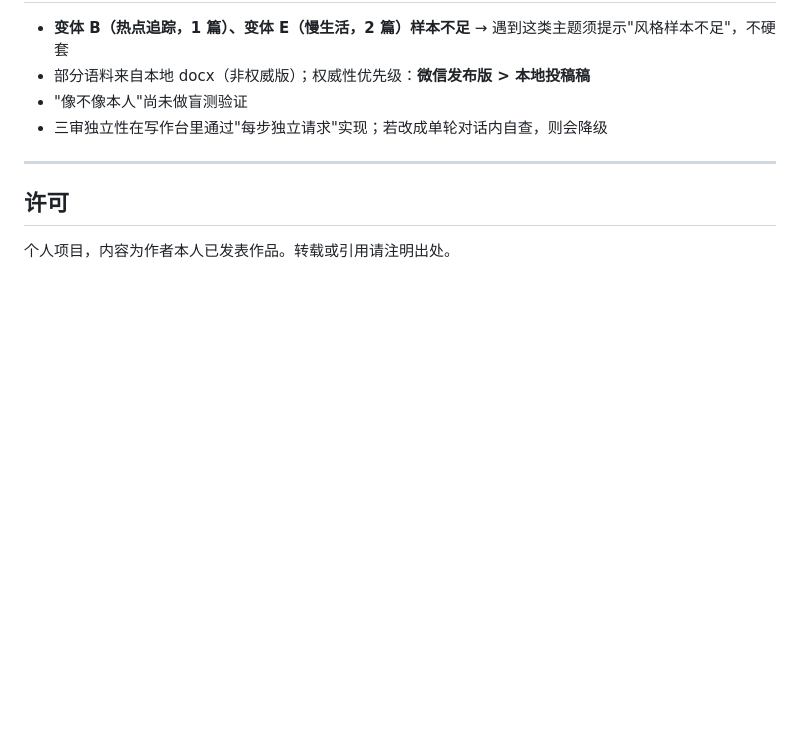
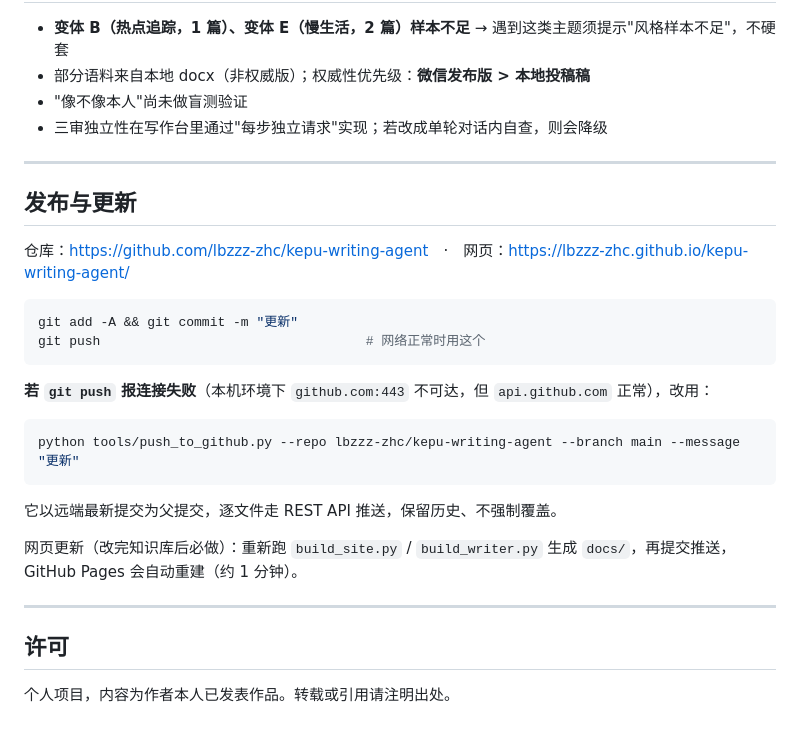
Before and after one commit to lbzzz-zhc/kepu-writing-agent, a Markdown page: README.md, the part around the change. GitHub-like rendering; blank space fills up the shorter version.

Commit message:
README：补充发布与更新说明

````diff
--- a/README.md
+++ b/README.md
@@ -120,6 +120,27 @@ python tools/build_writer.py --project . --out docs
 
 ---
 
+## 发布与更新
+
+仓库：<https://github.com/lbzzz-zhc/kepu-writing-agent>　·　网页：<https://lbzzz-zhc.github.io/kepu-writing-agent/>
+
+```bash
+git add -A && git commit -m "更新"
+git push                                  # 网络正常时用这个
+```
+
+**若 `git push` 报连接失败**（本机环境下 `github.com:443` 不可达，但 `api.github.com` 正常），改用：
+
+```bash
+python tools/push_to_github.py --repo lbzzz-zhc/kepu-writing-agent --branch main --message "更新"
+```
+
+它以远端最新提交为父提交，逐文件走 REST API 推送，保留历史、不强制覆盖。
+
+网页更新（改完知识库后必做）：重新跑 `build_site.py` / `build_writer.py` 生成 `docs/`，再提交推送，GitHub Pages 会自动重建（约 1 分钟）。
+
+---
+
 ## 许可
 
 个人项目，内容为作者本人已发表作品。转载或引用请注明出处。
````
